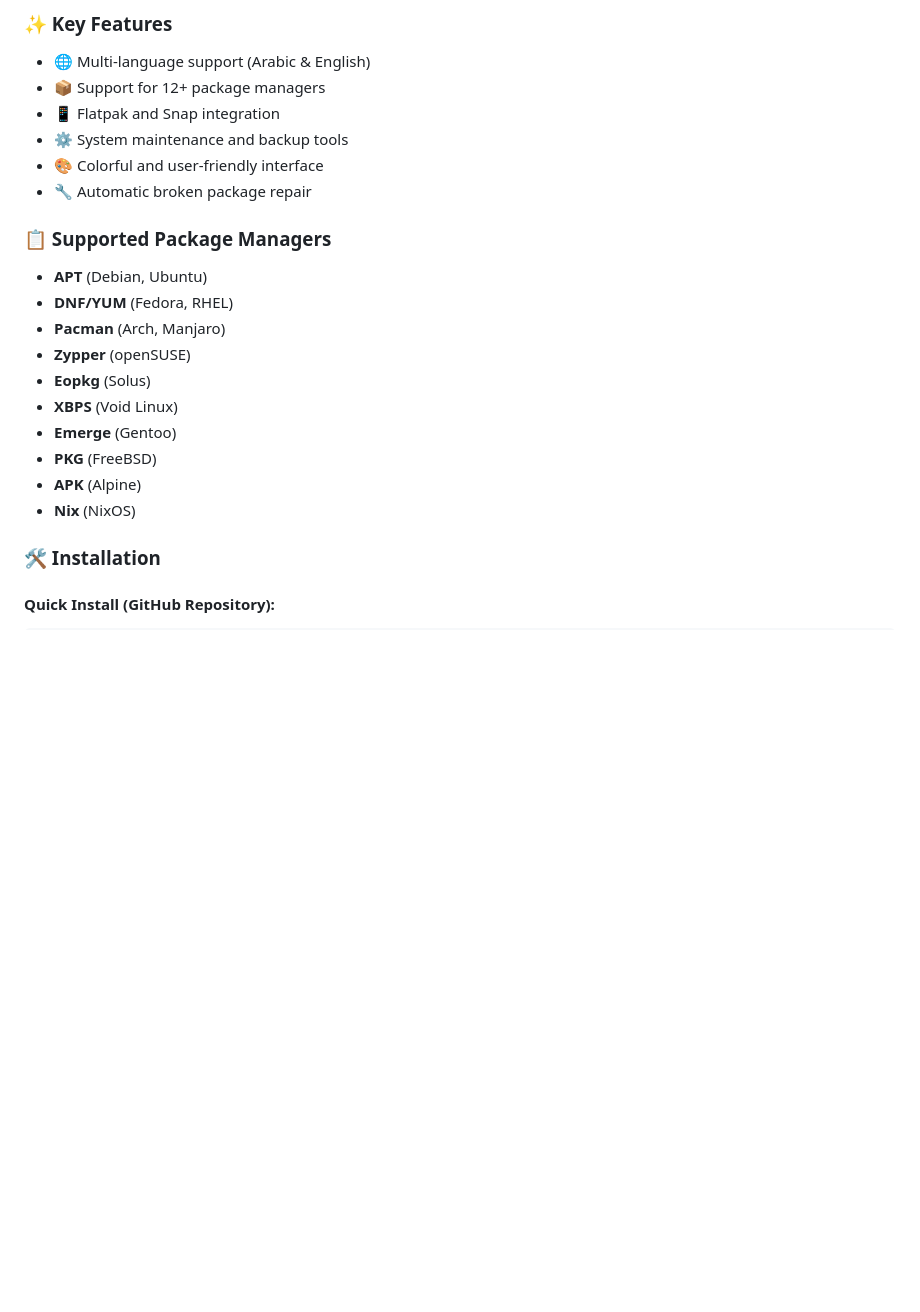
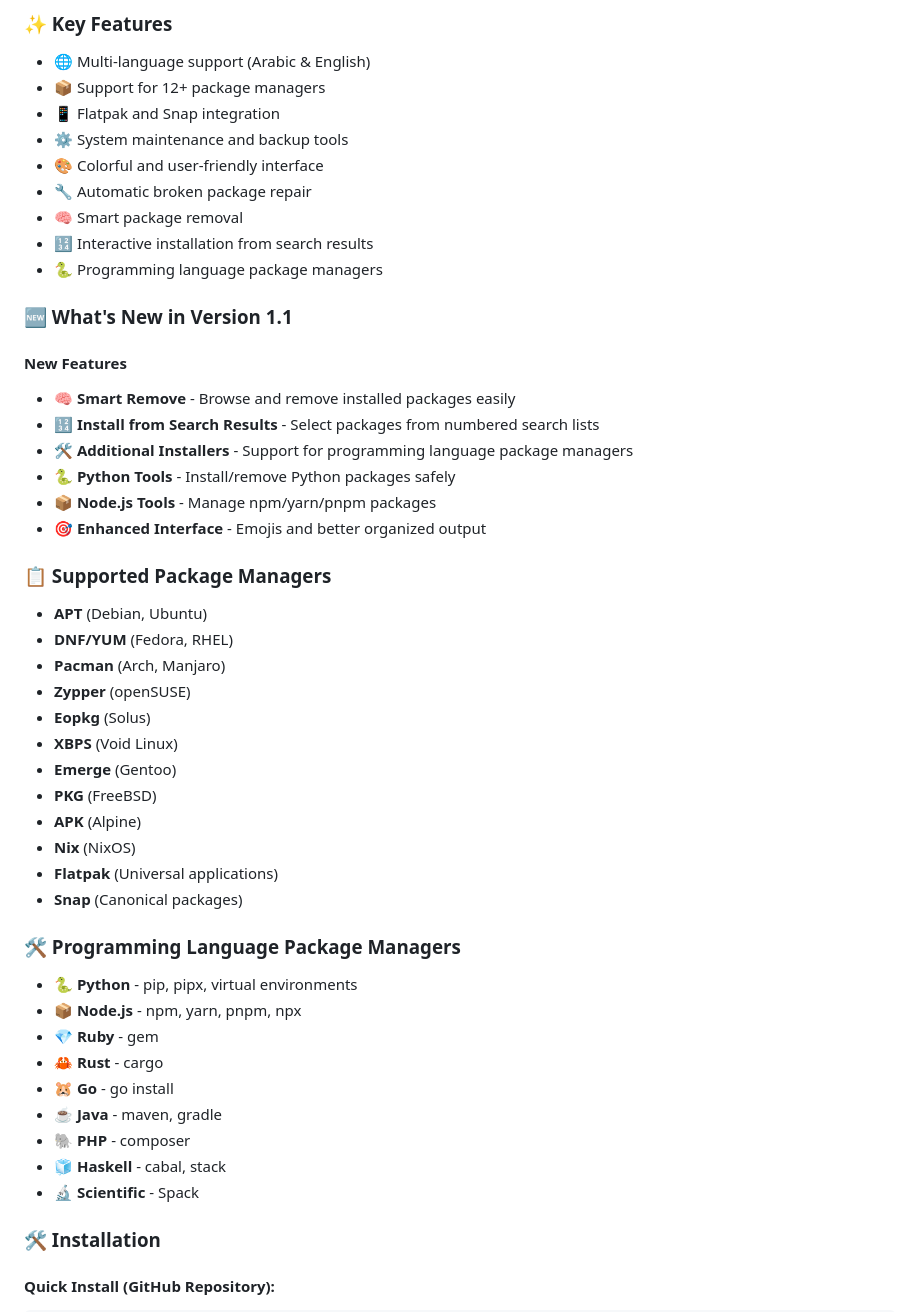
Before and after one commit to SalehGNUTUX/GT-CLPM, a Markdown page: README.md, the part around one of its changes. Rendered like a GitHub page; blank space fills up the shorter version.

```diff
--- a/README.md
+++ b/README.md
@@ -109,6 +191,19 @@ GT-CLPM is a comprehensive command-line package manager for GNU/Linux systems. I
 - ⚙️ System maintenance and backup tools
 - 🎨 Colorful and user-friendly interface
 - 🔧 Automatic broken package repair
+- 🧠 Smart package removal
+- 🔢 Interactive installation from search results
+- 🐍 Programming language package managers
+
+### 🆕 What's New in Version 1.1
+
+#### New Features
+- 🧠 **Smart Remove** - Browse and remove installed packages easily
+- 🔢 **Install from Search Results** - Select packages from numbered search lists
+- 🛠️ **Additional Installers** - Support for programming language package managers
+- 🐍 **Python Tools** - Install/remove Python packages safely
+- 📦 **Node.js Tools** - Manage npm/yarn/pnpm packages
+- 🎯 **Enhanced Interface** - Emojis and better organized output
 
 ### 📋 Supported Package Managers
 - **APT** (Debian, Ubuntu)
@@ -121,6 +216,19 @@ GT-CLPM is a comprehensive command-line package manager for GNU/Linux systems. I
 - **PKG** (FreeBSD)
 - **APK** (Alpine)
 - **Nix** (NixOS)
+- **Flatpak** (Universal applications)
+- **Snap** (Canonical packages)
+
+### 🛠️ Programming Language Package Managers
+- **🐍 Python** - pip, pipx, virtual environments
+- **📦 Node.js** - npm, yarn, pnpm, npx
+- **💎 Ruby** - gem
+- **🦀 Rust** - cargo
+- **🐹 Go** - go install
+- **☕ Java** - maven, gradle
+- **🐘 PHP** - composer
+- **🧊 Haskell** - cabal, stack
+- **🔬 Scientific** - Spack
 
 ### 🛠️ Installation
 
```
Also changed, not shown: other parts of README.md (+141 -13 lines).
